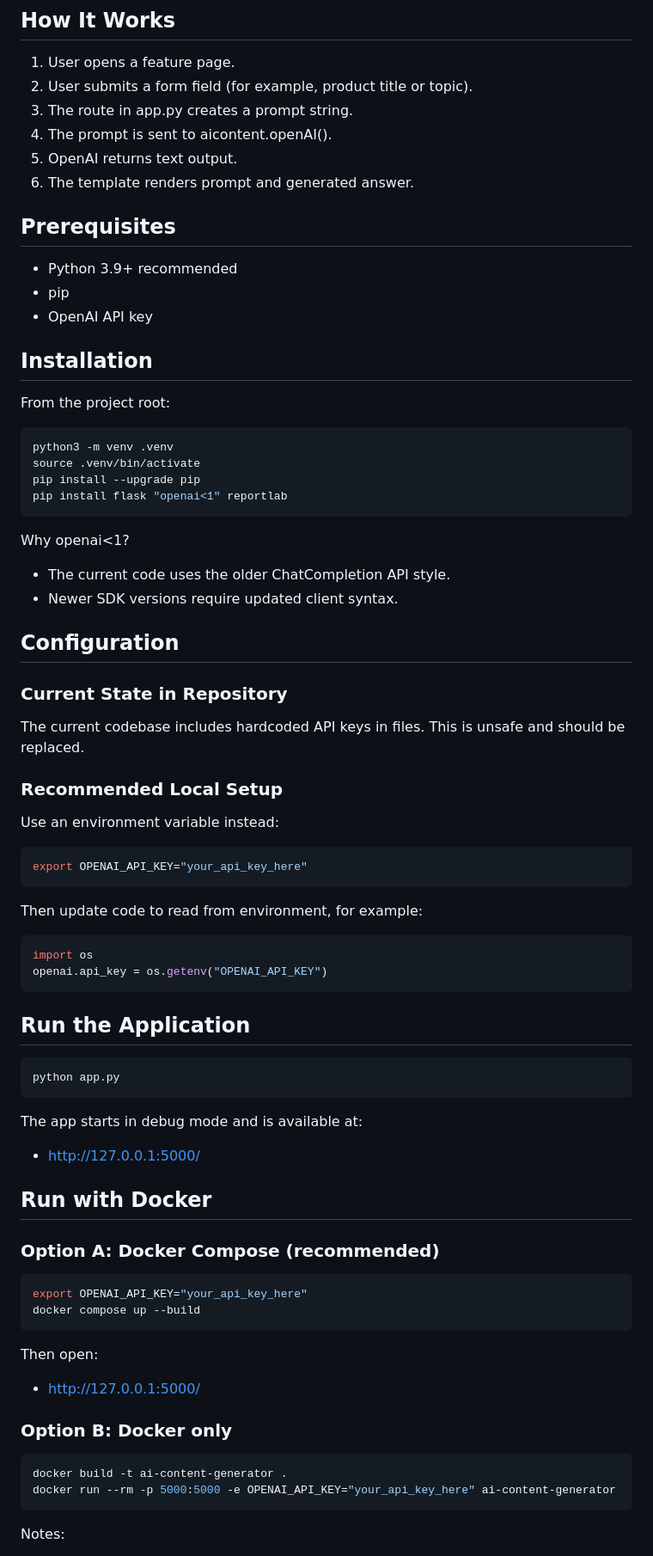
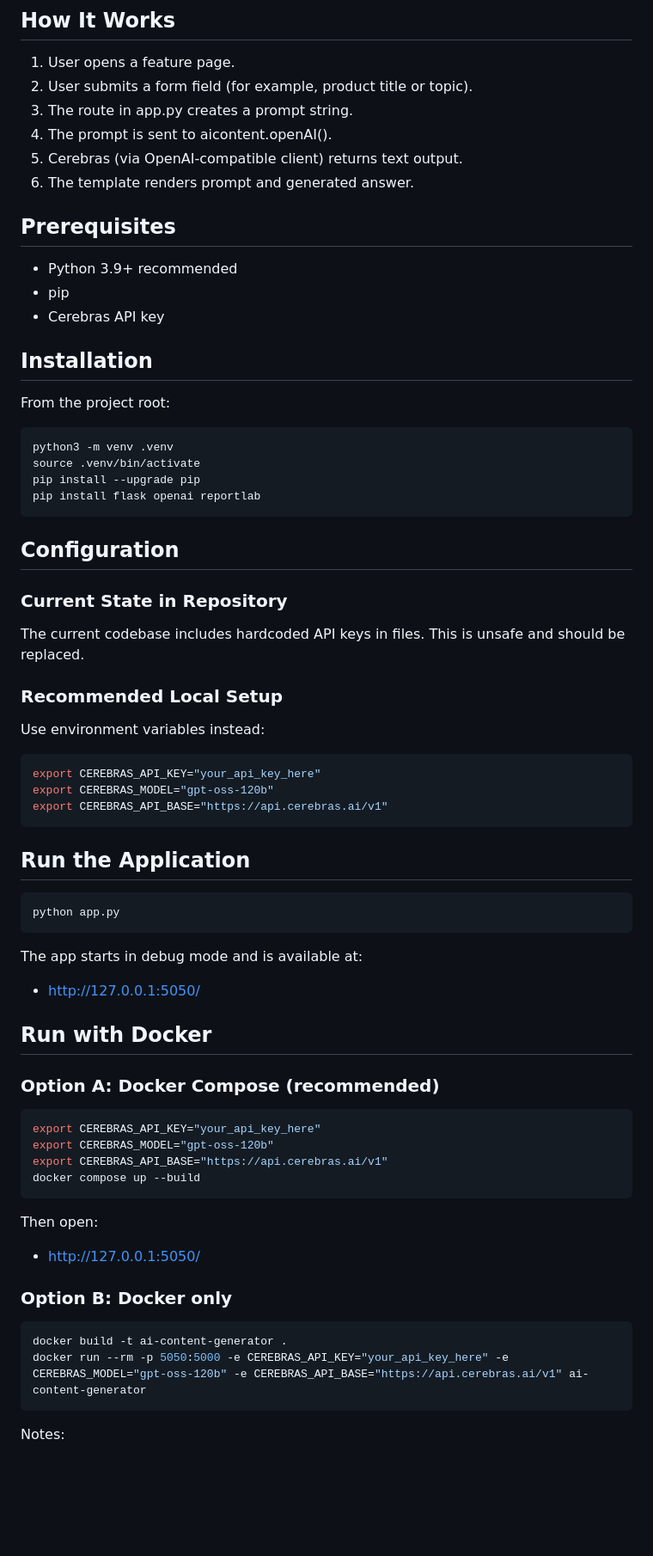
Before and after one commit to Ibrahim278/KinetixAI, a Markdown page: README.md, the part around one of its changes. Shown at 86% size. GitHub-like rendering; blank space fills up the shorter version.

Commit message:
Update README tech stack for Cerebras, PDF export, and new routing

````diff
--- a/README.md
+++ b/README.md
@@ -96,14 +100,14 @@ AI Based Content Generation/
 2. User submits a form field (for example, product title or topic).
 3. The route in app.py creates a prompt string.
 4. The prompt is sent to aicontent.openAI().
-5. OpenAI returns text output.
+5. Cerebras (via OpenAI-compatible client) returns text output.
 6. The template renders prompt and generated answer.
 
 ## Prerequisites
 
 - Python 3.9+ recommended
 - pip
-- OpenAI API key
+- Cerebras API key
 
 ## Installation
 
@@ -113,12 +117,8 @@ From the project root:
 python3 -m venv .venv
 source .venv/bin/activate
 pip install --upgrade pip
-pip install flask "openai<1" reportlab
+pip install flask openai reportlab
 ```
-
-Why openai<1?
-- The current code uses the older ChatCompletion API style.
-- Newer SDK versions require updated client syntax.
 
 ## Configuration
 
@@ -128,17 +128,12 @@ The current codebase includes hardcoded API keys in files. This is unsafe and sh
 
 ### Recommended Local Setup
 
-Use an environment variable instead:
+Use environment variables instead:
 
 ```bash
-export OPENAI_API_KEY="your_api_key_here"
-```
-
-Then update code to read from environment, for example:
-
-```python
-import os
-openai.api_key = os.getenv("OPENAI_API_KEY")
+export CEREBRAS_API_KEY="your_api_key_here"
+export CEREBRAS_MODEL="gpt-oss-120b"
+export CEREBRAS_API_BASE="https://api.cerebras.ai/v1"
 ```
 
 ## Run the Application
@@ -149,26 +144,28 @@ python app.py
 
 The app starts in debug mode and is available at:
 
-- http://127.0.0.1:5000/
+- http://127.0.0.1:5050/
 
 ## Run with Docker
 
 ### Option A: Docker Compose (recommended)
 
 ```bash
-export OPENAI_API_KEY="your_api_key_here"
+export CEREBRAS_API_KEY="your_api_key_here"
+export CEREBRAS_MODEL="gpt-oss-120b"
+export CEREBRAS_API_BASE="https://api.cerebras.ai/v1"
 docker compose up --build
 ```
 
 Then open:
 
-- http://127.0.0.1:5000/
+- http://127.0.0.1:5050/
 
 ### Option B: Docker only
 
 ```bash
 docker build -t ai-content-generator .
-docker run --rm -p 5000:5000 -e OPENAI_API_KEY="your_api_key_here" ai-content-generator
+docker run --rm -p 5050:5000 -e CEREBRAS_API_KEY="your_api_key_here" -e CEREBRAS_MODEL="gpt-oss-120b" -e CEREBRAS_API_BASE="https://api.cerebras.ai/v1" ai-content-generator
 ```
 
 Notes:
````
Also changed, not shown: other parts of README.md (+13 -13 lines).
